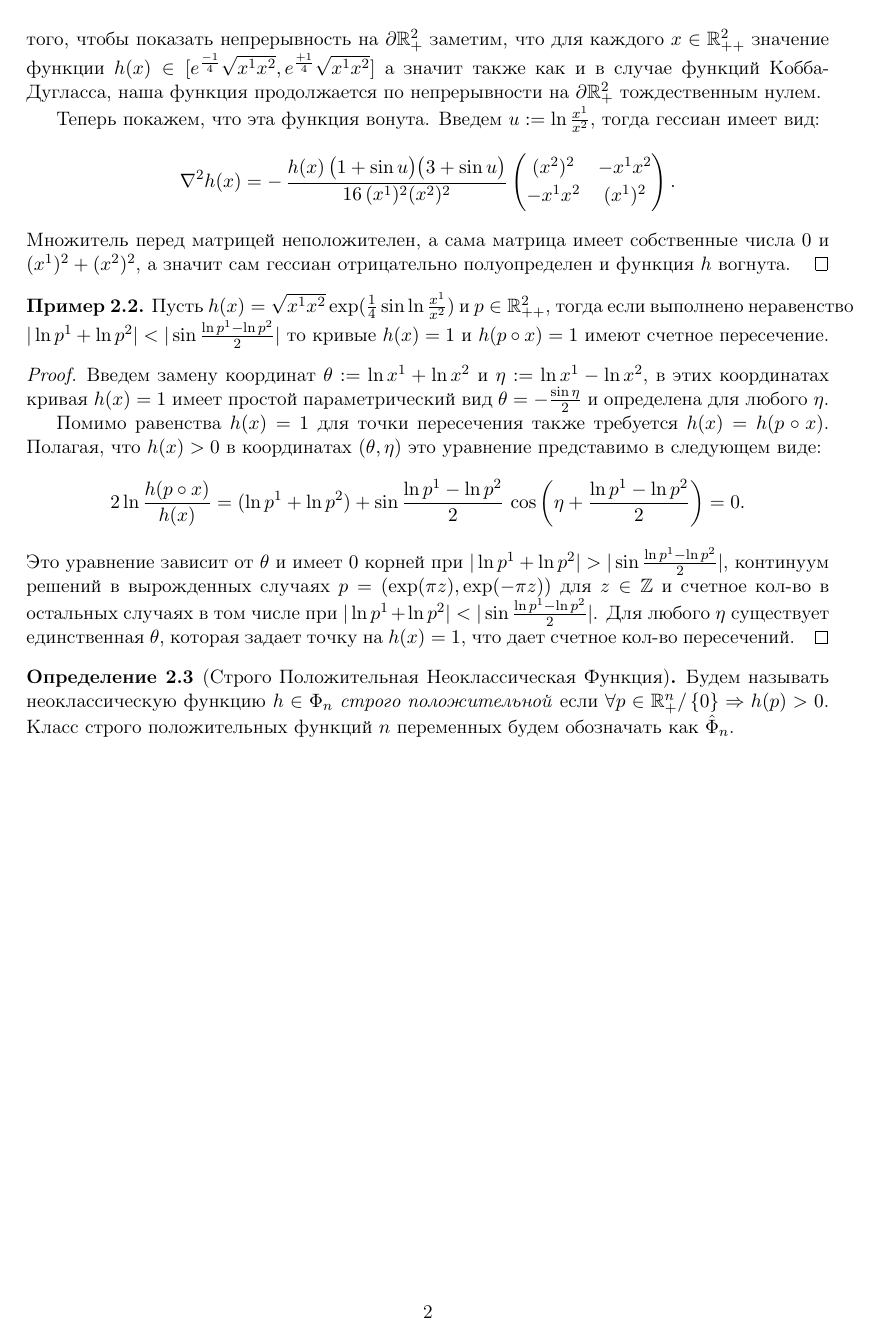
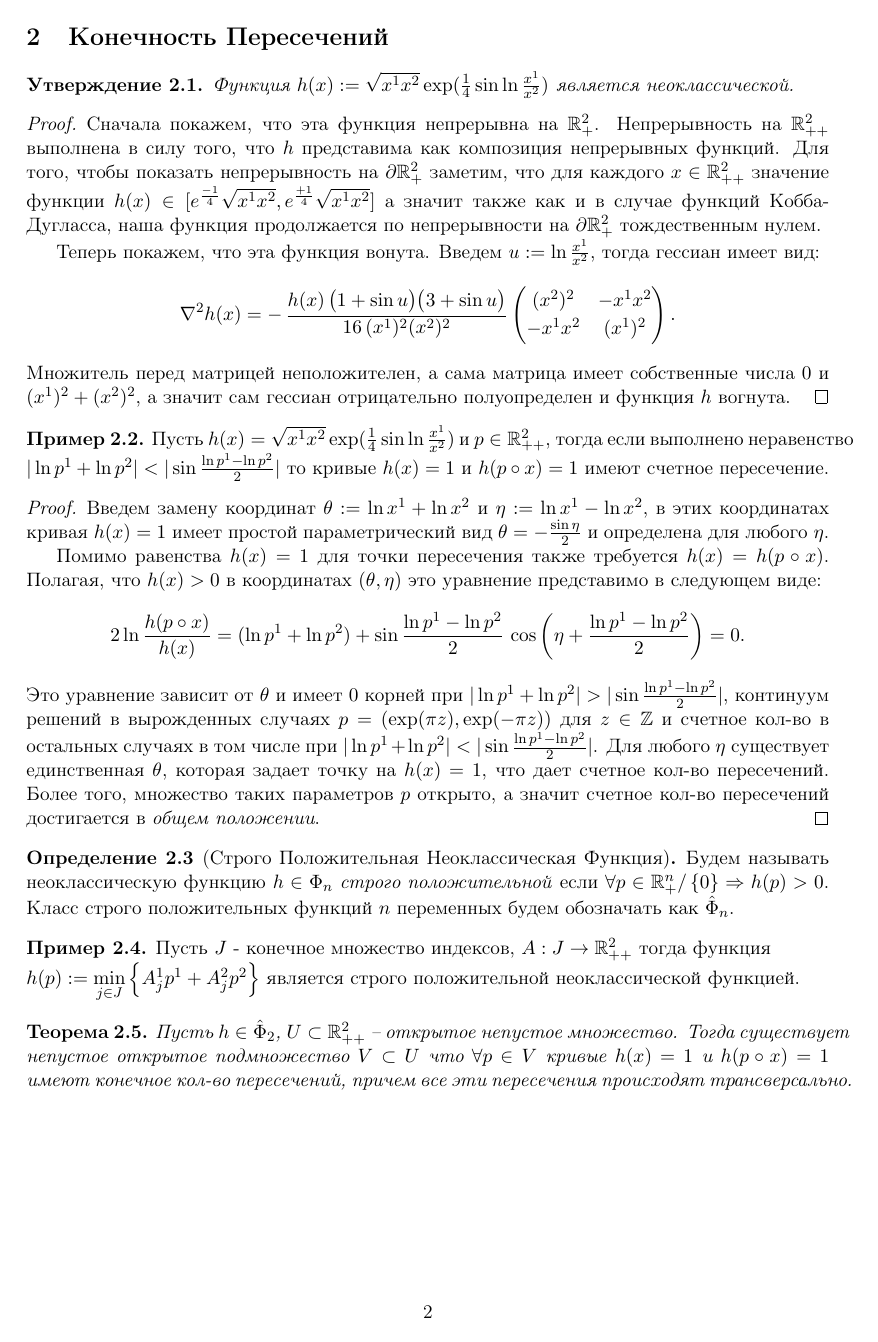
Before and after one commit to HoiAlice/neo-tiling, a LaTeX document (latex/notes.tex): page 2 of 2. Compiled offline with pdfLaTeX.

Commit message:
new theorem

```diff
--- a/latex/notes.tex
+++ b/latex/notes.tex
@@ -130,11 +131,19 @@
     = (\ln p^{1} + \ln p^{2})
     + \sin\frac{\ln p^{1} - \ln p^{2}}{2}\,\cos\left(\eta + \frac{\ln p^{1} - \ln p^{2}}{2}\right) = 0.
     \]
-    Это уравнение зависит от $\theta$ и имеет $0$ корней при $|\ln p^{1} + \ln p^{2}|>|\sin\frac{\ln p^{1} - \ln p^{2}}{2}|$, континуум решений в вырожденных случаях $p = (\exp(\pi z), \exp(-\pi z))$ для $z\in\mathbb{Z}$ и счетное кол-во в остальных случаях в том числе при $|\ln p^{1} + \ln p^{2}|<|\sin\frac{\ln p^{1} - \ln p^{2}}{2}|$. Для любого $\eta$ существует единственная $\theta$, которая задает точку на $h(x)=1$, что дает счетное кол-во пересечений.
+    Это уравнение зависит от $\theta$ и имеет $0$ корней при $|\ln p^{1} + \ln p^{2}|>|\sin\frac{\ln p^{1} - \ln p^{2}}{2}|$, континуум решений в вырожденных случаях $p = (\exp(\pi z), \exp(-\pi z))$ для $z\in\mathbb{Z}$ и счетное кол-во в остальных случаях в том числе при $|\ln p^{1} + \ln p^{2}|<|\sin\frac{\ln p^{1} - \ln p^{2}}{2}|$. Для любого $\eta$ существует единственная $\theta$, которая задает точку на $h(x)=1$, что дает счетное кол-во пересечений. Более того, множество таких параметров $p$ открыто, а значит счетное кол-во пересечений достигается в \textit{общем положении}.
 \end{proof}
 
 \begin{definition}[Строго Положительная Неоклассическая Функция] Будем называть неоклассическую функцию $h\in\Phi_{n}$ \textit{строго положительной} если $\forall p\in\mathbb{R}^{n}_{+}/\set{0}\Rightarrow h(p)>0$. Класс строго положительных функций $n$ переменных будем обозначать как $\hat{\Phi}_{n}$.
 \end{definition}
 
+\begin{example} Пусть $J$ - конечное множество индексов, $A:J\to\mathbb{R}^{2}_{++}$ тогда функция\\
+    $h(p):=\min\limits_{j\in J}\set{A^{1}_{j}p^{1} + A^{2}_{j}p^{2}}$
+    является строго положительной неоклассической функцией.
+\end{example}
+
+
+\begin{theorem} Пусть $h\in\hat{\Phi}_{2}$, $U\subset\mathbb{R}^{2}_{++}$ -- открытое непустое множество. Тогда существует непустое открытое подмножество $V\subset U$ что $\forall p\in V$ кривые $h(x)=1$ и $h(p\circ x) = 1$ имеют конечное кол-во пересечений, причем все эти пересечения происходят трансверсально.
+\end{theorem}
 
 \end{document}
```
Also changed, not shown: latex/notes.pdf, latex/notes.tex (1 more changed lines).
